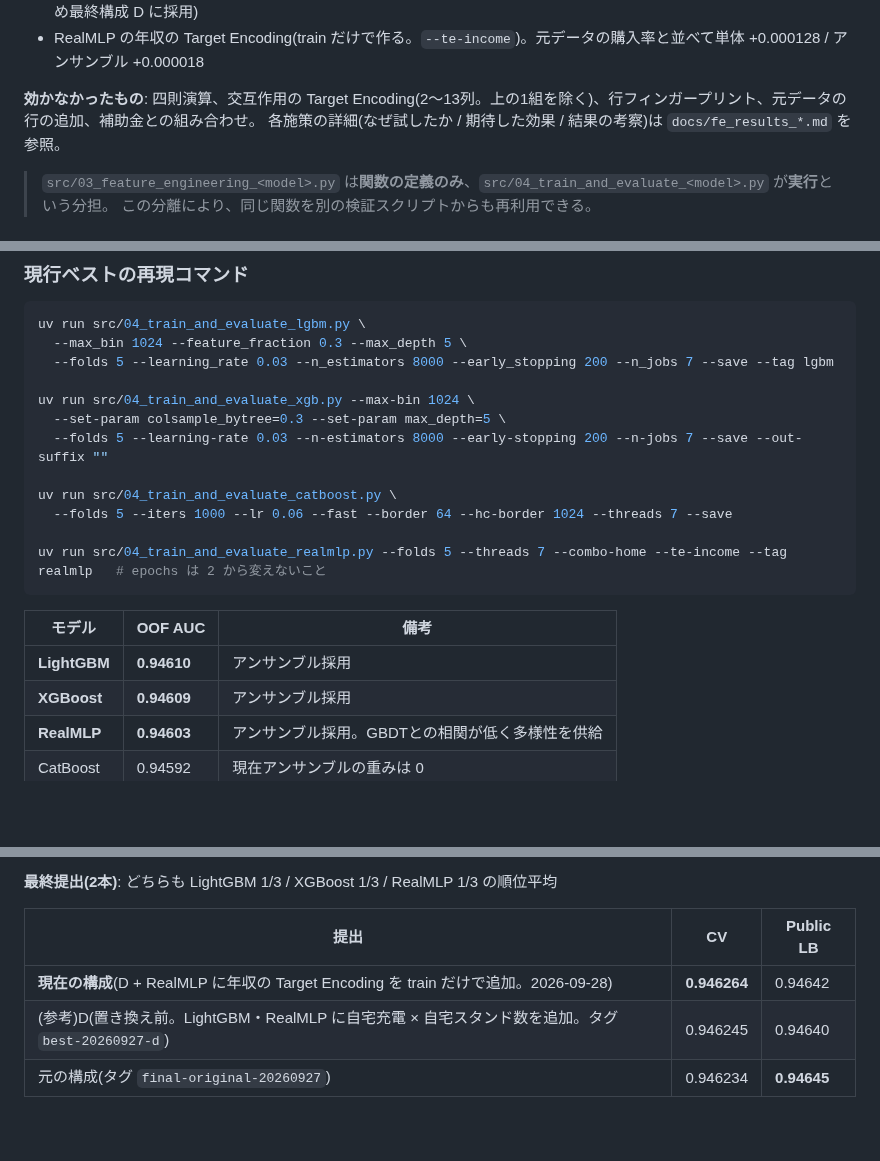
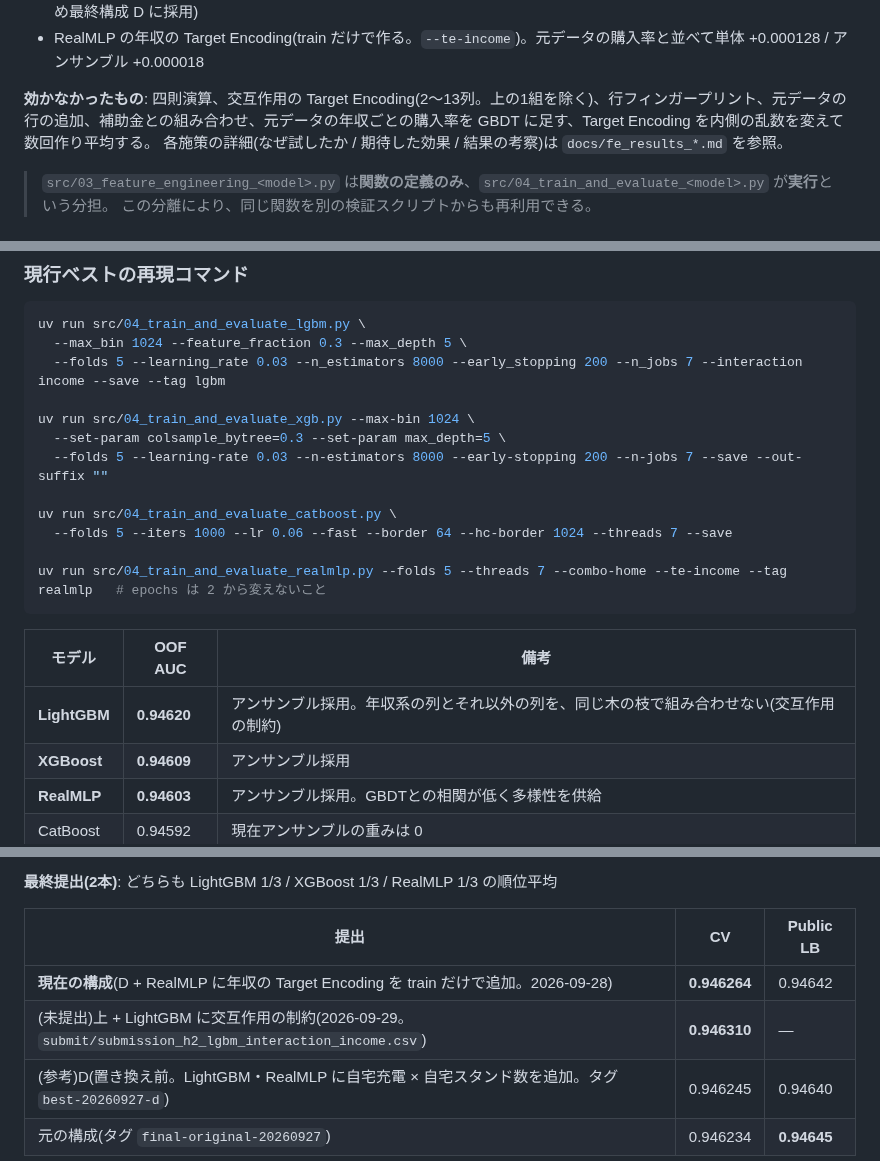
Before and after one commit to takactkc123-create/kaggle, a Markdown page: 2609/README.md, 3 parts joined by grey strips. Drawn GitHub-style; blank space fills up the shorter version.

````diff
--- a/2609/README.md
+++ b/2609/README.md
@@ -212,7 +212,7 @@ CV は全モデル共通で `StratifiedKFold(n_splits=5, shuffle=True, random_st
 - 交互作用 1 組「自宅充電の可否 × 自宅スタンド数」(LightGBM・RealMLP。+0.00001 で有意差はないが、CV 最高のため最終構成 D に採用)
 - RealMLP の年収の Target Encoding(train だけで作る。`--te-income`)。元データの購入率と並べて単体 +0.000128 / アンサンブル +0.000018
 
-**効かなかったもの**: 四則演算、交互作用の Target Encoding(2〜13列。上の1組を除く)、行フィンガープリント、元データの行の追加、補助金との組み合わせ。
+**効かなかったもの**: 四則演算、交互作用の Target Encoding(2〜13列。上の1組を除く)、行フィンガープリント、元データの行の追加、補助金との組み合わせ、元データの年収ごとの購入率を GBDT に足す、Target Encoding を内側の乱数を変えて数回作り平均する。
 各施策の詳細(なぜ試したか / 期待した効果 / 結果の考察)は `docs/fe_results_*.md` を参照。
 
 > `src/03_feature_engineering_<model>.py` は**関数の定義のみ**、`src/04_train_and_evaluate_<model>.py` が**実行**という分担。
@@ -234,7 +234,7 @@ CV は全モデル共通で `StratifiedKFold(n_splits=5, shuffle=True, random_st
 ```bash
 uv run src/04_train_and_evaluate_lgbm.py \
   --max_bin 1024 --feature_fraction 0.3 --max_depth 5 \
-  --folds 5 --learning_rate 0.03 --n_estimators 8000 --early_stopping 200 --n_jobs 7 --save --tag lgbm
+  --folds 5 --learning_rate 0.03 --n_estimators 8000 --early_stopping 200 --n_jobs 7 --interaction income --save --tag lgbm
 
 uv run src/04_train_and_evaluate_xgb.py --max-bin 1024 \
   --set-param colsample_bytree=0.3 --set-param max_depth=5 \
@@ -248,7 +248,7 @@ uv run src/04_train_and_evaluate_realmlp.py --folds 5 --threads 7 --combo-home -
 
 | モデル | OOF AUC | 備考 |
 |---|---|---|
-| **LightGBM** | **0.94610** | アンサンブル採用 |
+| **LightGBM** | **0.94620** | アンサンブル採用。年収系の列とそれ以外の列を、同じ木の枝で組み合わせない(交互作用の制約) |
 | **XGBoost** | **0.94609** | アンサンブル採用 |
 | **RealMLP** | **0.94603** | アンサンブル採用。GBDTとの相関が低く多様性を供給 |
 | CatBoost | 0.94592 | 現在アンサンブルの重みは 0 |
@@ -341,6 +348,7 @@ hill climbing で足し合わせる。選ばれた回数がそのまま重みに
 | 提出 | CV | Public LB |
 |---|---|---|
 | **現在の構成**(D + RealMLP に年収の Target Encoding を train だけで追加。2026-09-28) | **0.946264** | 0.94642 |
+| (未提出)上 + LightGBM に交互作用の制約(2026-09-29。`submit/submission_h2_lgbm_interaction_income.csv`) | **0.946310** | — |
 | (参考)D(置き換え前。LightGBM・RealMLP に自宅充電 × 自宅スタンド数を追加。タグ `best-20260927-d`) | 0.946245 | 0.94640 |
 | 元の構成(タグ `final-original-20260927`) | 0.946234 | **0.94645** |
 (**459位 / 3,295チーム**、2026-09-28 時点。上の「結果」を参照)
````
Also changed, not shown: other parts of 2609/README.md (+10 -2 lines), 2609/CLAUDE.md (+8 -6 lines), 2609/docs/pipeline_overview.png, 4 other files.
